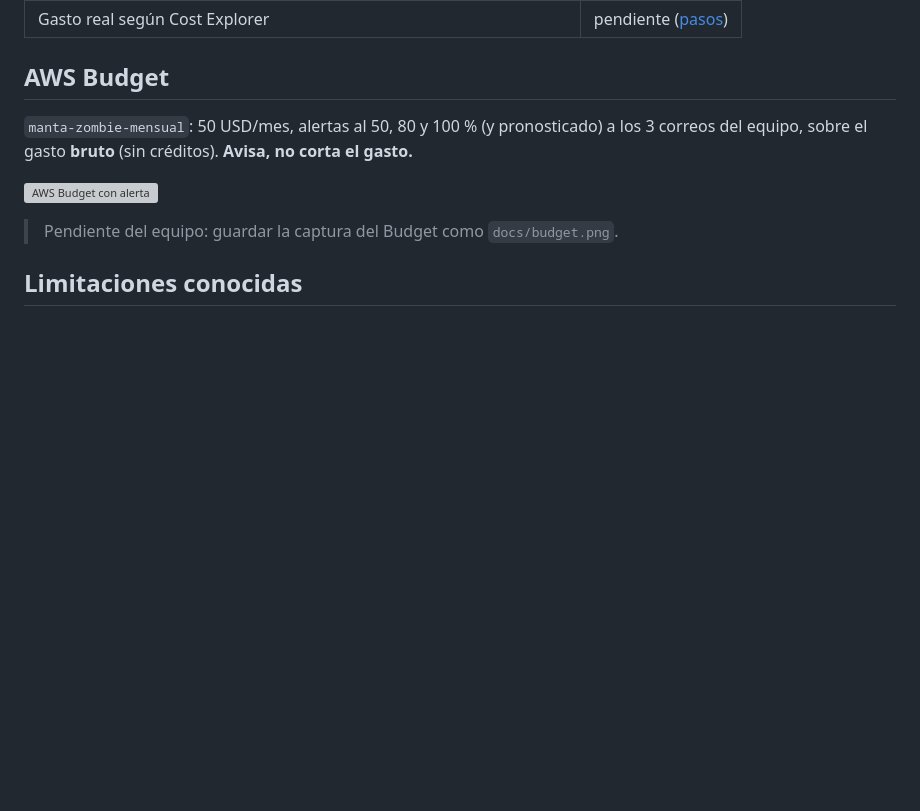
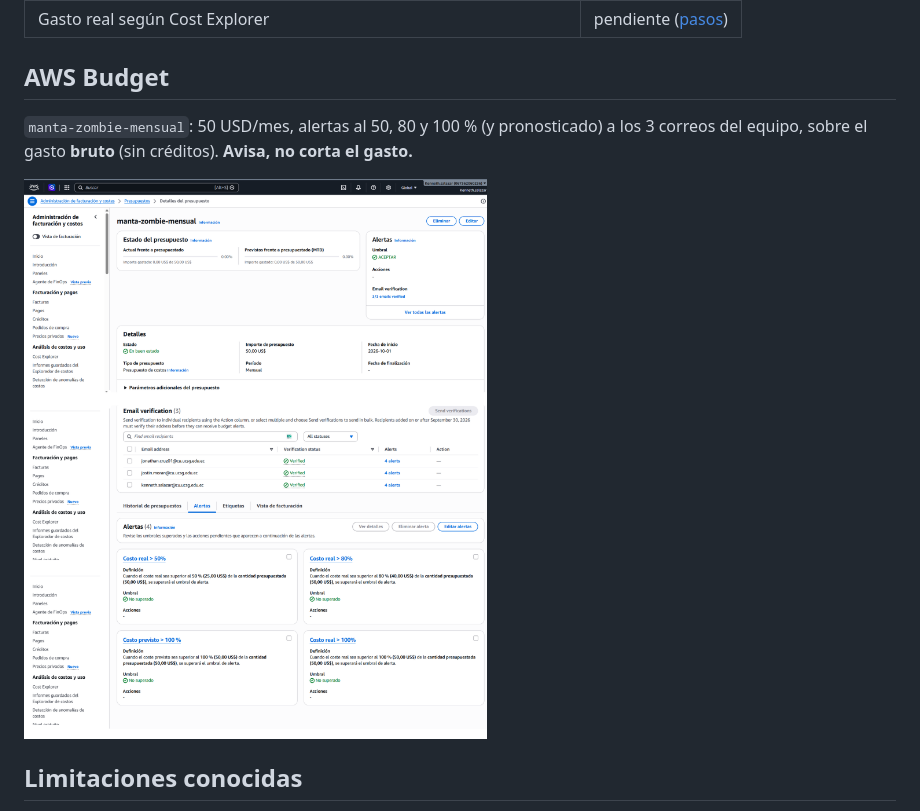
Before and after one commit to TheDarw1n/menincloud_spookython-2026, a Markdown page: README.md, the part around the change. Rendered like a GitHub page; blank space fills up the shorter version; grey boxes are pictures that could not be loaded.

Commit message:
README: muestra la captura del Budget (docs/Budget.png; GitHub distingue mayusculas)

```diff
--- a/README.md
+++ b/README.md
@@ -242,9 +242,7 @@ Resumen de [`docs/costos.md`](docs/costos.md) (precios verificados el 2026-10-27
 
 `manta-zombie-mensual`: 50 USD/mes, alertas al 50, 80 y 100 % (y pronosticado) a los 3 correos del equipo, sobre el gasto **bruto** (sin créditos). **Avisa, no corta el gasto.**
 
-![AWS Budget con alerta](docs/budget.png)
-
-> Pendiente del equipo: guardar la captura del Budget como `docs/budget.png`.
+![AWS Budget manta-zombie-mensual: 50 USD/mes, 4 alertas y 3 correos verificados](docs/Budget.png)
 
 ## Limitaciones conocidas
 
```
